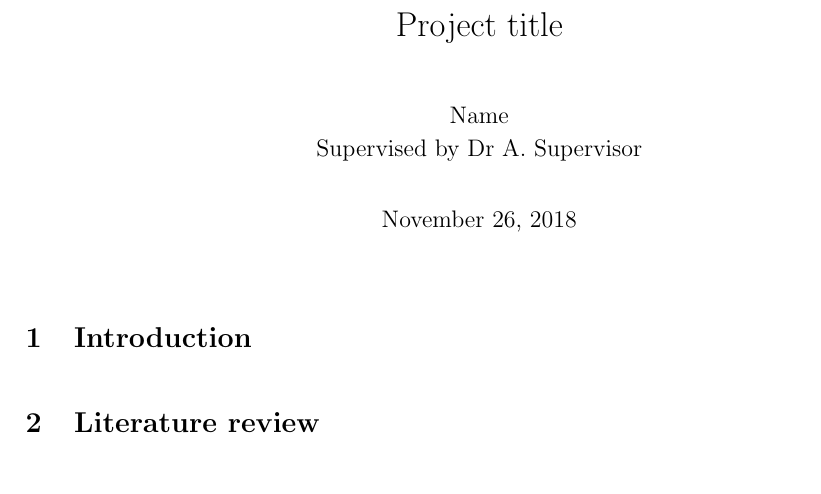
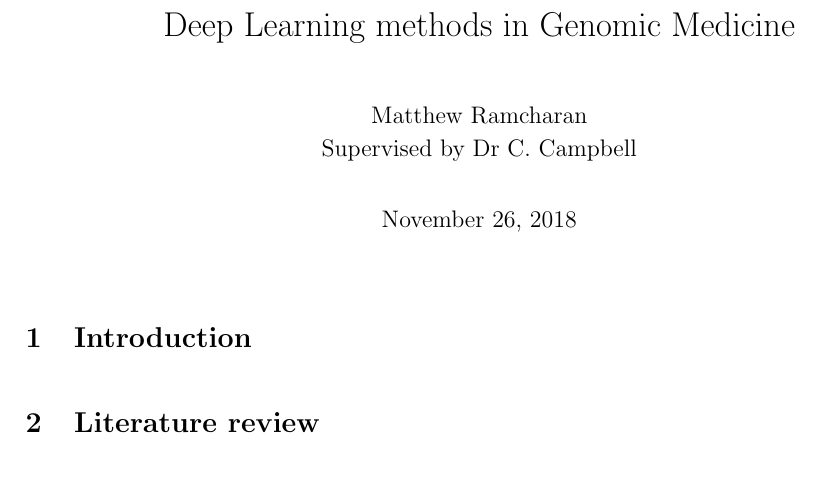
Before and after one commit to matt-ramcharan/DeepLearningGenomicMed, a LaTeX document (Report/InterimReport/interim.tex): part of the page, cut at the place of the change. Compiled offline with pdfLaTeX.

Commit message:
Update Interim Report with name

```diff
--- a/Report/InterimReport/interim.tex
+++ b/Report/InterimReport/interim.tex
@@ -26,9 +26,9 @@
 \newcommand{\Natural}{\mathbb{N}}
 
 % topmatter
-\title{Project title}
+\title{Deep Learning methods in Genomic Medicine}
 
-\author{Name \\ Supervised by Dr A.\ Supervisor}
+\author{Matthew Ramcharan \\ Supervised by Dr C.\ Campbell}
 
 \date{\today}
 
```
Also changed, not shown: Report/InterimReport/interim.pdf, 2 other files.
